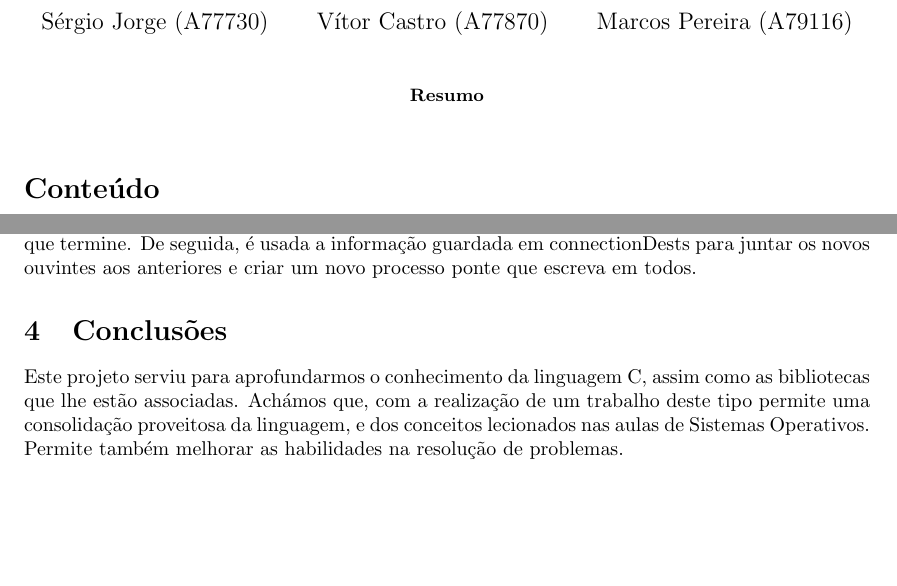
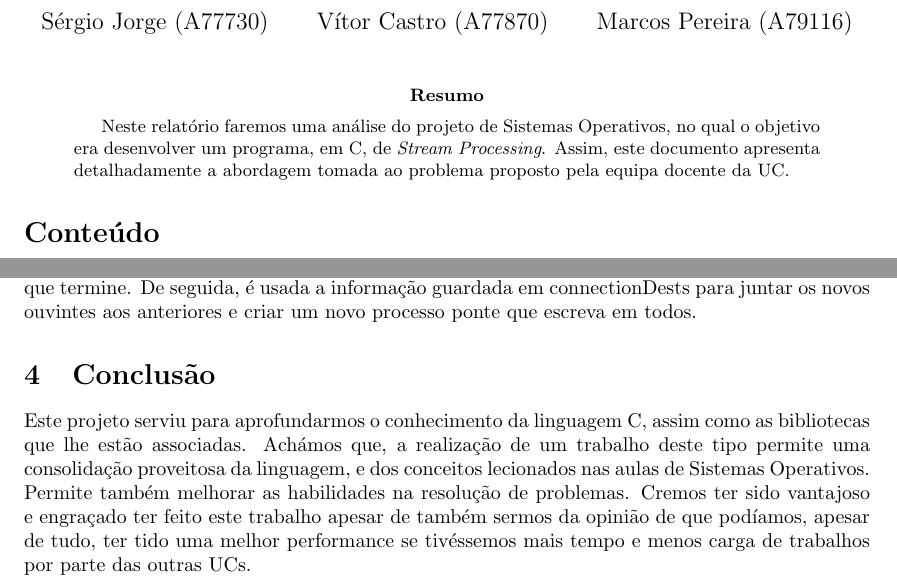
Before and after one commit to marcospgp/stream-processing, a LaTeX paper (relatorio/SO.tex): two parts of pages 1 and 4 of 4, joined at a grey line, cut so that both start at the same text, the shorter picture padded with empty space. Compiled offline with pdfLaTeX.

Commit message:
adding pdf

```diff
--- a/relatorio/SO.tex
+++ b/relatorio/SO.tex
@@ -16,6 +16,7 @@
 \maketitle
 
 \begin{abstract}
+Neste relatório faremos uma análise do projeto de Sistemas Operativos, no qual o objetivo era desenvolver um programa, em C, de \textit{Stream Processing}. Assim, este documento apresenta detalhadamente a abordagem tomada ao problema proposto pela equipa docente da UC.
 \end{abstract}
 
 \tableofcontents
@@ -121,8 +122,8 @@ O controlador gere a criação de nós e injects, e das ligações entre estes.
 
  Quando uma das conexões entre nós é modificada, o processo ponte anterior (caso exista) é terminado com SIGTERM (de modo a não serem perdidos dados) e é feito waitpid() para aguardar que termine. De seguida, é usada a informação guardada em connectionDests para juntar os novos ouvintes aos anteriores e criar um novo processo ponte que escreva em todos.
 
-\section{Conclusões}
+\section{Conclusão}
 \label{sec:conclusao}
-Este projeto serviu para aprofundarmos o conhecimento da linguagem C, assim como as bibliotecas que lhe estão associadas. Achámos que, com a realização de um trabalho deste tipo permite uma consolidação proveitosa da linguagem, e dos conceitos lecionados nas aulas de Sistemas Operativos. Permite também melhorar as habilidades na resolução de problemas.
+Este projeto serviu para aprofundarmos o conhecimento da linguagem C, assim como as bibliotecas que lhe estão associadas. Achámos que, a realização de um trabalho deste tipo permite uma consolidação proveitosa da linguagem, e dos conceitos lecionados nas aulas de Sistemas Operativos. Permite também melhorar as habilidades na resolução de problemas. Cremos ter sido vantajoso e engraçado ter feito este trabalho apesar de também sermos da opinião de que podíamos, apesar de tudo, ter tido uma melhor performance se tivéssemos mais tempo e menos carga de trabalhos por parte das outras UCs.
 
 \end{document}
```
Also changed, not shown: relatorio.pdf (added).
